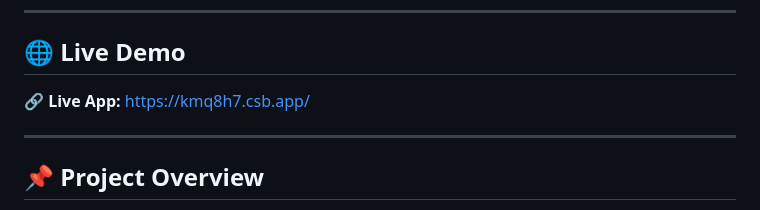
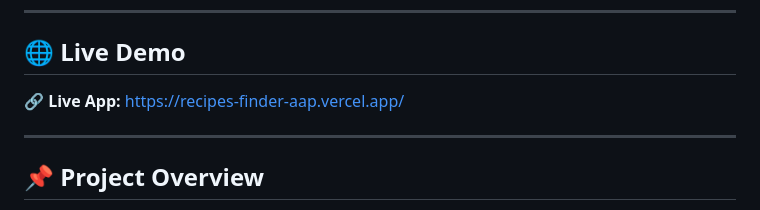
Before and after one commit to AnujBhagat08/RECIPES_FINDER_AAP, a Markdown page: README.md, the part around the change. Rendered like a GitHub page.

Commit message:
Update live demo link in README

```diff
--- a/README.md
+++ b/README.md
@@ -5,7 +5,7 @@ A modern **React-based web application** that allows users to search, explore, a
 ---
 ## 🌐 Live Demo
 
-🔗 **Live App:** [https://kmq8h7.csb.app/](https://kmq8h7.csb.app/)
+🔗 **Live App:** [https://recipes-finder-aap.vercel.app/](https://recipes-finder-aap.vercel.app/)
 
 ---
 
```
